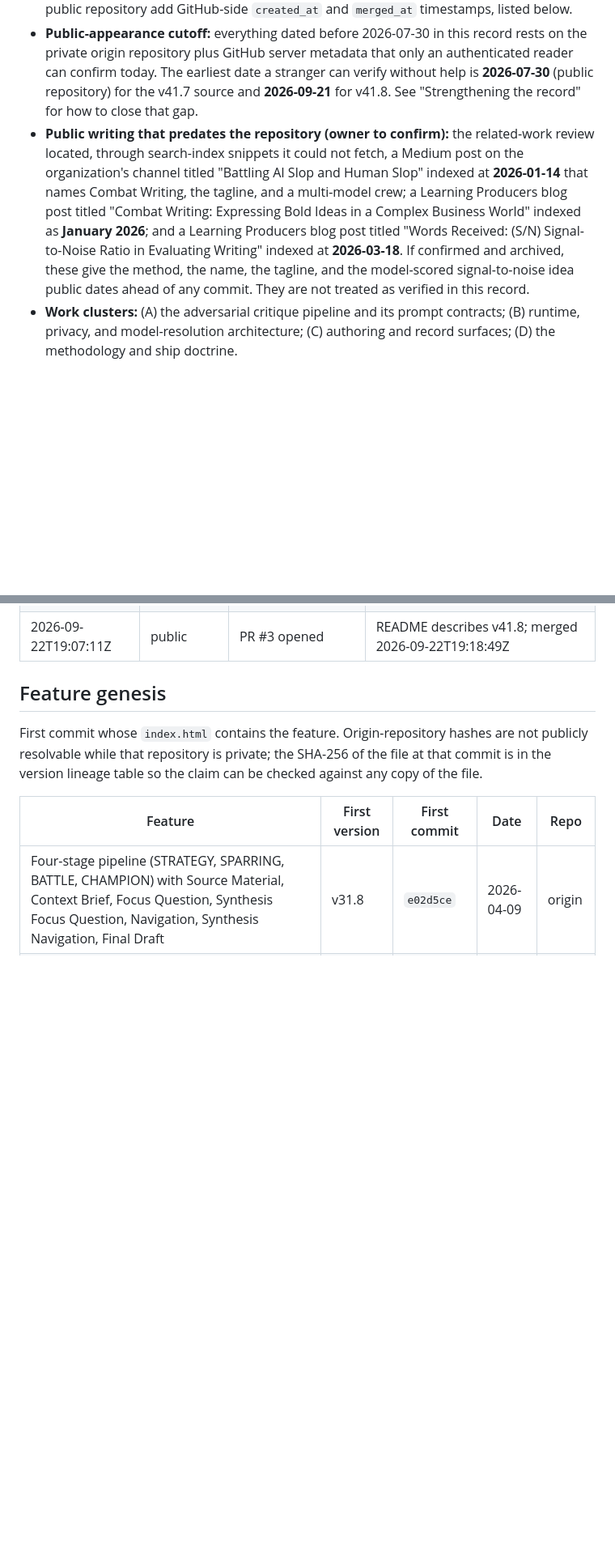
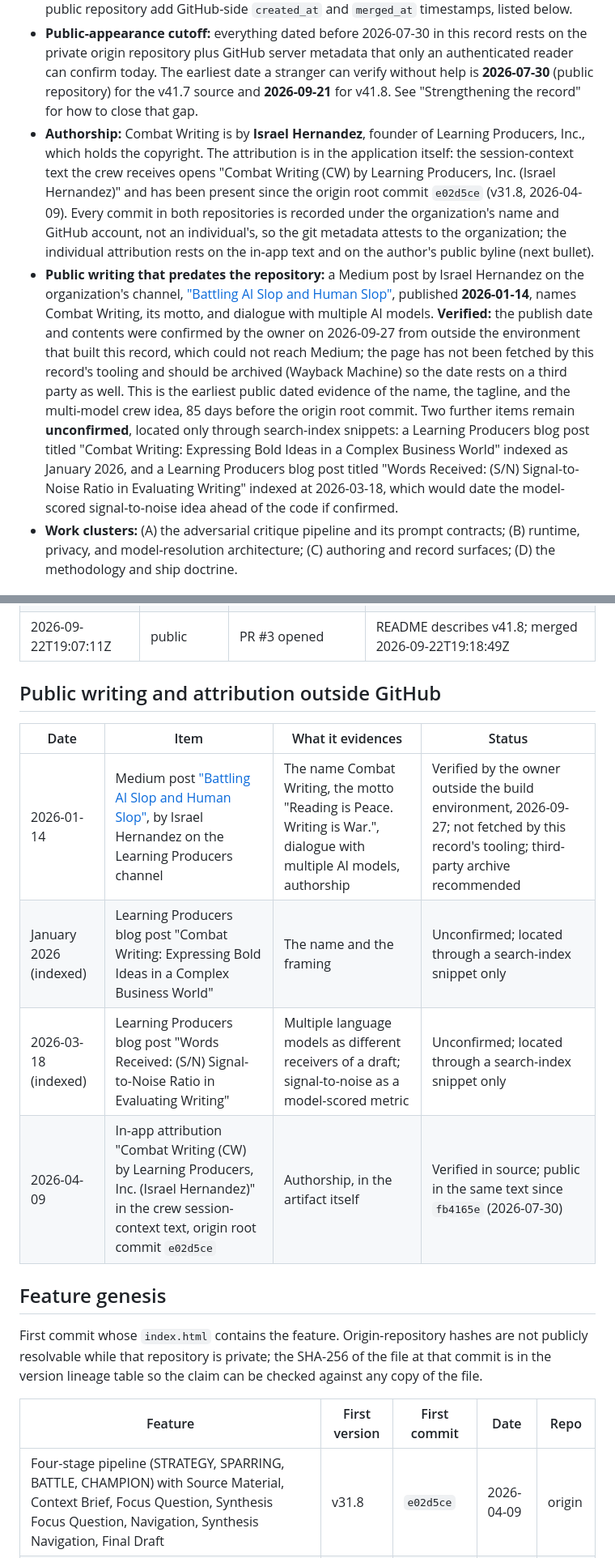
Before and after one commit to LearningProducers/CombatWriting, a Markdown page: docs/combat-writing-prior-art.md, 2 parts joined by grey strips. Shown at 81% size. Drawn GitHub-style; blank space fills up the shorter version.

```diff
--- a/docs/combat-writing-prior-art.md
+++ b/docs/combat-writing-prior-art.md
@@ -24,7 +24,8 @@ Record date: **2026-09-27**. Figures marked "as of the record date" are snapshot
 - **Earliest dated evidence of the application:** the origin root commit already carries **v31.8** with every headline feature present (four stages, Groq crew, Ollama path, S/N and red-flag checks, Insight Vault, Canon, print summary, export/import, save slots, read-aloud, the tagline, and the all-rights-reserved header). Versions before v31.8 predate any repository and are not evidenced here. The root date is an upper bound on genesis, not the genesis.
 - **Server-attested rows:** 49 of the 67 origin commits and 5 of the 9 public commits were committed by GitHub's `web-flow` user (browser upload, browser edit, or pull-request merge) and are signed with GitHub's key. Their committer timestamps were set by GitHub, not by the author's machine. Seven pull requests in the origin repository and three in the public repository add GitHub-side `created_at` and `merged_at` timestamps, listed below.
 - **Public-appearance cutoff:** everything dated before 2026-07-30 in this record rests on the private origin repository plus GitHub server metadata that only an authenticated reader can confirm today. The earliest date a stranger can verify without help is **2026-07-30** (public repository) for the v41.7 source and **2026-09-21** for v41.8. See "Strengthening the record" for how to close that gap.
-- **Public writing that predates the repository (owner to confirm):** the related-work review located, through search-index snippets it could not fetch, a Medium post on the organization's channel titled "Battling AI Slop and Human Slop" indexed at **2026-01-14** that names Combat Writing, the tagline, and a multi-model crew; a Learning Producers blog post titled "Combat Writing: Expressing Bold Ideas in a Complex Business World" indexed as **January 2026**; and a Learning Producers blog post titled "Words Received: (S/N) Signal-to-Noise Ratio in Evaluating Writing" indexed at **2026-03-18**. If confirmed and archived, these give the method, the name, the tagline, and the model-scored signal-to-noise idea public dates ahead of any commit. They are not treated as verified in this record.
+- **Authorship:** Combat Writing is by **Israel Hernandez**, founder of Learning Producers, Inc., which holds the copyright. The attribution is in the application itself: the session-context text the crew receives opens "Combat Writing (CW) by Learning Producers, Inc. (Israel Hernandez)" and has been present since the origin root commit `e02d5ce` (v31.8, 2026-04-09). Every commit in both repositories is recorded under the organization's name and GitHub account, not an individual's, so the git metadata attests to the organization; the individual attribution rests on the in-app text and on the author's public byline (next bullet).
+- **Public writing that predates the repository:** a Medium post by Israel Hernandez on the organization's channel, ["Battling AI Slop and Human Slop"](https://medium.com/@Learningproducers/battling-ai-slop-and-human-slop-a0f22f91728b), published **2026-01-14**, names Combat Writing, its motto, and dialogue with multiple AI models. **Verified:** the publish date and contents were confirmed by the owner on 2026-09-27 from outside the environment that built this record, which could not reach Medium; the page has not been fetched by this record's tooling and should be archived (Wayback Machine) so the date rests on a third party as well. This is the earliest public dated evidence of the name, the tagline, and the multi-model crew idea, 85 days before the origin root commit. Two further items remain **unconfirmed**, located only through search-index snippets: a Learning Producers blog post titled "Combat Writing: Expressing Bold Ideas in a Complex Business World" indexed as January 2026, and a Learning Producers blog post titled "Words Received: (S/N) Signal-to-Noise Ratio in Evaluating Writing" indexed at 2026-03-18, which would date the model-scored signal-to-noise idea ahead of the code if confirmed.
 - **Work clusters:** (A) the adversarial critique pipeline and its prompt contracts; (B) runtime, privacy, and model-resolution architecture; (C) authoring and record surfaces; (D) the methodology and ship doctrine.
 
 ## Evidence layers used in this record
@@ -69,6 +70,15 @@ Timestamps in this table were recorded by GitHub, not by the author's machine.
 | 2026-08-06T00:15:00Z | public | PR #1 opened | `gmail.html` launcher page, not part of Combat Writing; merged 2026-08-06T00:40:07Z |
 | 2026-09-21T11:57:34Z | public | PR #2 opened | v41.8, council slots resolve from Groq's live catalog; merged 2026-09-21T19:36:47Z |
 | 2026-09-22T19:07:11Z | public | PR #3 opened | README describes v41.8; merged 2026-09-22T19:18:49Z |
+
+## Public writing and attribution outside GitHub
+
+| Date | Item | What it evidences | Status |
+|---|---|---|---|
+| 2026-01-14 | Medium post ["Battling AI Slop and Human Slop"](https://medium.com/@Learningproducers/battling-ai-slop-and-human-slop-a0f22f91728b), by Israel Hernandez on the Learning Producers channel | The name Combat Writing, the motto "Reading is Peace. Writing is War.", dialogue with multiple AI models, authorship | Verified by the owner outside the build environment, 2026-09-27; not fetched by this record's tooling; third-party archive recommended |
+| January 2026 (indexed) | Learning Producers blog post "Combat Writing: Expressing Bold Ideas in a Complex Business World" | The name and the framing | Unconfirmed; located through a search-index snippet only |
+| 2026-03-18 (indexed) | Learning Producers blog post "Words Received: (S/N) Signal-to-Noise Ratio in Evaluating Writing" | Multiple language models as different receivers of a draft; signal-to-noise as a model-scored metric | Unconfirmed; located through a search-index snippet only |
+| 2026-04-09 | In-app attribution "Combat Writing (CW) by Learning Producers, Inc. (Israel Hernandez)" in the crew session-context text, origin root commit `e02d5ce` | Authorship, in the artifact itself | Verified in source; public in the same text since `fb4165e` (2026-07-30) |
 
 ## Feature genesis
 
```
Also changed, not shown: other parts of docs/combat-writing-prior-art.md (+7 -6 lines).
